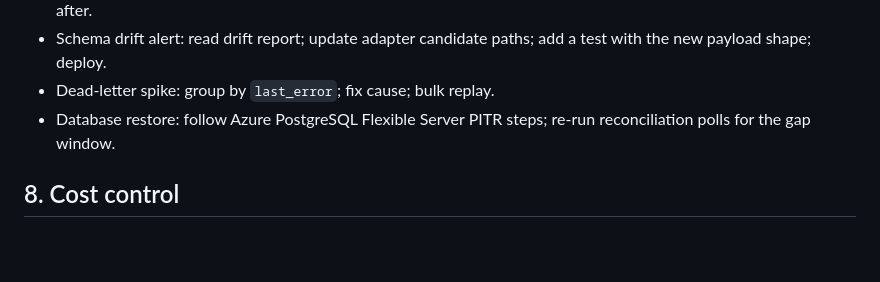
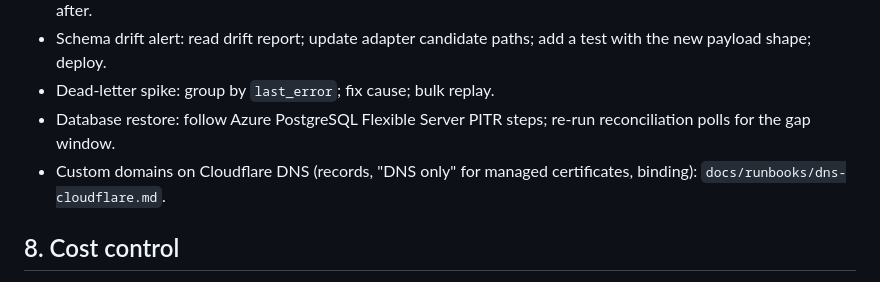
Before and after one commit to BranditaLabs/mizan, a Markdown page: docs/09-infrastructure.md, the part around the change. Rendered like a GitHub page; blank space fills up the shorter version.

```diff
--- a/docs/09-infrastructure.md
+++ b/docs/09-infrastructure.md
@@ -210,6 +210,7 @@ Restore runbook and quarterly drill: `docs/runbooks/database-restore.md` (✅ E1
 - Schema drift alert: read drift report; update adapter candidate paths; add a test with the new payload shape; deploy.
 - Dead-letter spike: group by `last_error`; fix cause; bulk replay.
 - Database restore: follow Azure PostgreSQL Flexible Server PITR steps; re-run reconciliation polls for the gap window.
+- Custom domains on Cloudflare DNS (records, "DNS only" for managed certificates, binding): `docs/runbooks/dns-cloudflare.md`.
 
 ## 8. Cost control
 
```
Also changed, not shown: docs/runbooks/dns-cloudflare.md (added, +95 -0 lines).
